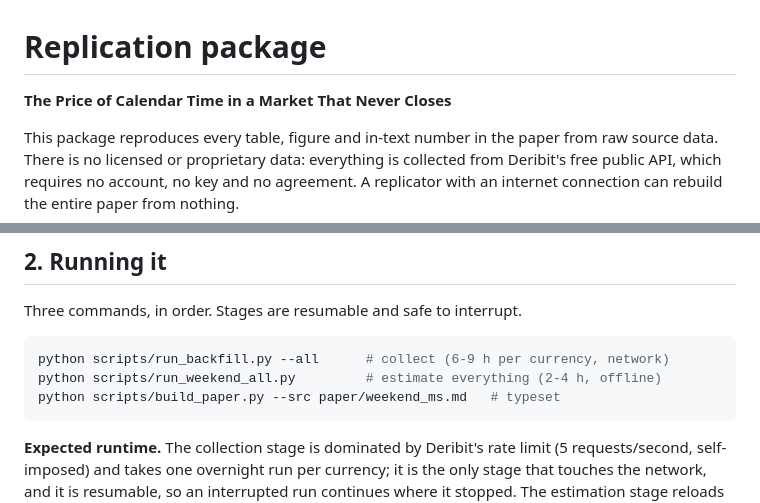
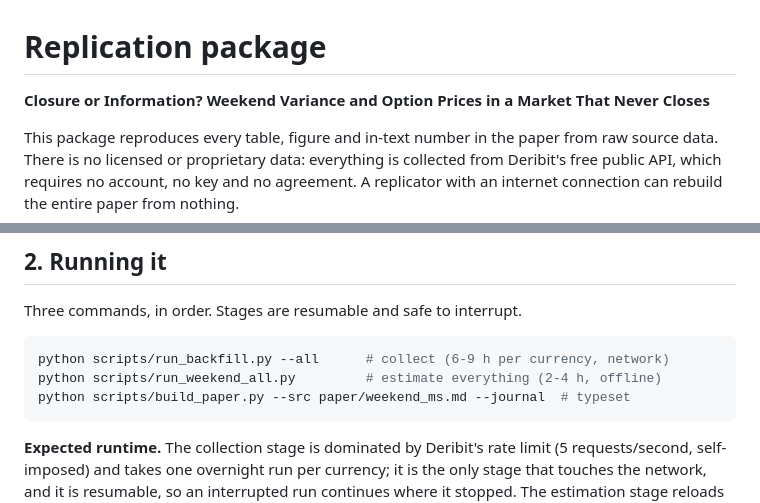
Before and after one commit to aviral9876/calendar-time-pricing, a Markdown page: REPLICATION.md, 2 parts joined by grey strips. GitHub-like rendering.

Commit message:
Match the replication doc to the retitled paper
The header still carried the pre-retitle name, and the build command
omitted --journal, which is what produces the submission PDF.

````diff
--- a/REPLICATION.md
+++ b/REPLICATION.md
@@ -1,6 +1,7 @@
 # Replication package
 
-**The Price of Calendar Time in a Market That Never Closes**
+**Closure or Information? Weekend Variance and Option Prices in a Market
+That Never Closes**
 
 This package reproduces every table, figure and in-text number in the paper from
 raw source data. There is no licensed or proprietary data: everything is
@@ -37,7 +38,7 @@ Three commands, in order. Stages are resumable and safe to interrupt.
 ```bash
 python scripts/run_backfill.py --all      # collect (6-9 h per currency, network)
 python scripts/run_weekend_all.py         # estimate everything (2-4 h, offline)
-python scripts/build_paper.py --src paper/weekend_ms.md   # typeset
+python scripts/build_paper.py --src paper/weekend_ms.md --journal  # typeset
 ```
 
 **Expected runtime.** The collection stage is dominated by Deribit's rate limit
````
